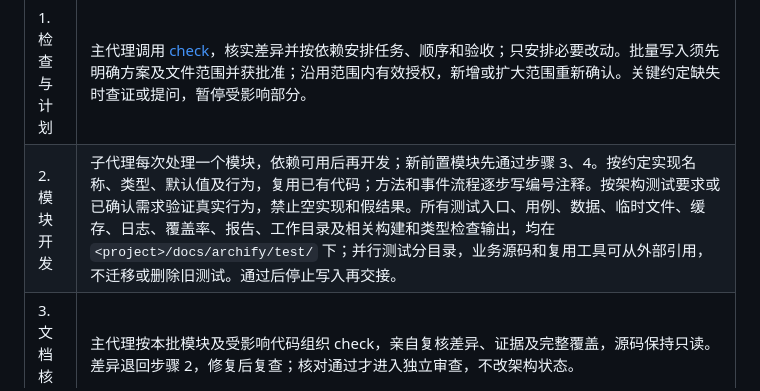
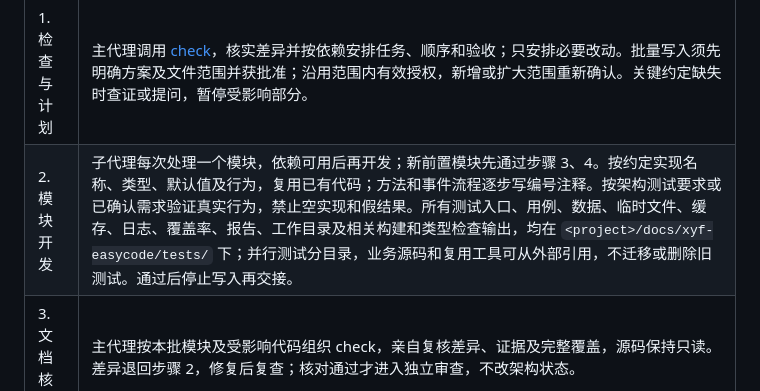
Before and after one commit to jecyxyf/xyf-easycode, a Markdown page: skills/xyf-easycode-code/SKILL.md, the part around the change. GitHub-like rendering.

```diff
--- a/skills/xyf-easycode-code/SKILL.md
+++ b/skills/xyf-easycode-code/SKILL.md
@@ -18,7 +18,7 @@ description: 按已确认架构和任务计划完成开发、测试、核对、
 | 阶段 | 负责人及通过要求 |
 | --- | --- |
 | 1. 检查与计划 | 主代理调用 [check](../xyf-easycode-check/SKILL.md)，核实差异并按依赖安排任务、顺序和验收；只安排必要改动。批量写入须先明确方案及文件范围并获批准；沿用范围内有效授权，新增或扩大范围重新确认。关键约定缺失时查证或提问，暂停受影响部分。 |
-| 2. 模块开发 | 子代理每次处理一个模块，依赖可用后再开发；新前置模块先通过步骤 3、4。按约定实现名称、类型、默认值及行为，复用已有代码；方法和事件流程逐步写编号注释。按架构测试要求或已确认需求验证真实行为，禁止空实现和假结果。所有测试入口、用例、数据、临时文件、缓存、日志、覆盖率、报告、工作目录及相关构建和类型检查输出，均在 `<project>/docs/archify/test/` 下；并行测试分目录，业务源码和复用工具可从外部引用，不迁移或删除旧测试。通过后停止写入再交接。 |
+| 2. 模块开发 | 子代理每次处理一个模块，依赖可用后再开发；新前置模块先通过步骤 3、4。按约定实现名称、类型、默认值及行为，复用已有代码；方法和事件流程逐步写编号注释。按架构测试要求或已确认需求验证真实行为，禁止空实现和假结果。所有测试入口、用例、数据、临时文件、缓存、日志、覆盖率、报告、工作目录及相关构建和类型检查输出，均在 `<project>/docs/xyf-easycode/tests/` 下；并行测试分目录，业务源码和复用工具可从外部引用，不迁移或删除旧测试。通过后停止写入再交接。 |
 | 3. 文档核对 | 主代理按本批模块及受影响代码组织 check，亲自复核差异、证据及完整覆盖，源码保持只读。差异退回步骤 2，修复后复查；核对通过才进入独立审查，不改架构状态。 |
 | 4. 独立审查 | 非开发者、非修复者使用 [review-agent](../review-agent/SKILL.md) 只读审查本批最终代码。缺陷退回步骤 2，重新测试及核对后独立复查；缺陷全部处理才通过。 |
 | 5. 整体验证 | 模块全部通过、写入者停止后，主代理亲自按 review-agent 审查原始基准以来的完整改动及跨模块行为。在步骤 2 的测试目录规则下完成集成、回归和必要构建；修复后重跑受影响测试，再重复步骤 3、4，并复核最终完整改动。 |
```
Also changed, not shown: skills/xyf-easycode-check/SKILL.md (+3 -2 lines).
